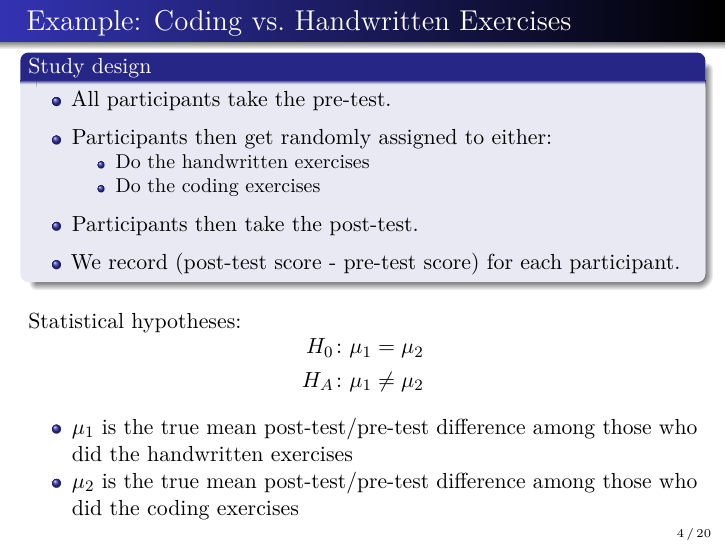
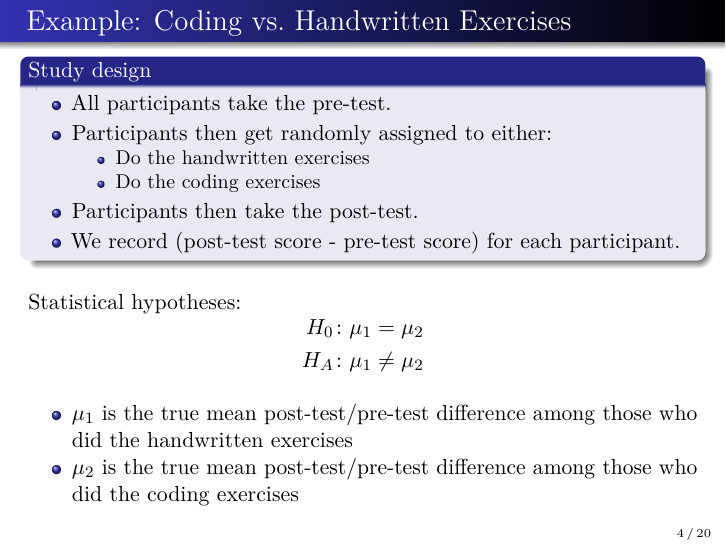
Before and after one commit to dsc-courses/dsc152-2026-sp, an R Markdown document (resources/lectures/lec06/Lec06.Rmd): page 5 of 23. Rendered offline with R 4.5, knitr and Pandoc, then LaTeX, with nearby package versions.

Commit message:
update lec6

```diff
--- a/resources/lectures/lec06/Lec06.Rmd
+++ b/resources/lectures/lec06/Lec06.Rmd
@@ -152,17 +152,17 @@ rect(
 \vspace{-2mm}
  - All participants take the pre-test.
 
-\vspace{2mm}
+\vspace{0.5mm}
 
  - Participants then get randomly assigned to either:
    - Do the handwritten exercises
    - Do the coding exercises
 
-\vspace{2mm}
+\vspace{0.5mm}
 
  - Participants then take the post-test.
 
-\vspace{2mm}
+\vspace{0.5mm}
 
  - We record (post-test score - pre-test score) for each participant.
 
```
Also changed, not shown: resources/lectures/lec06/Lec06.pdf.
